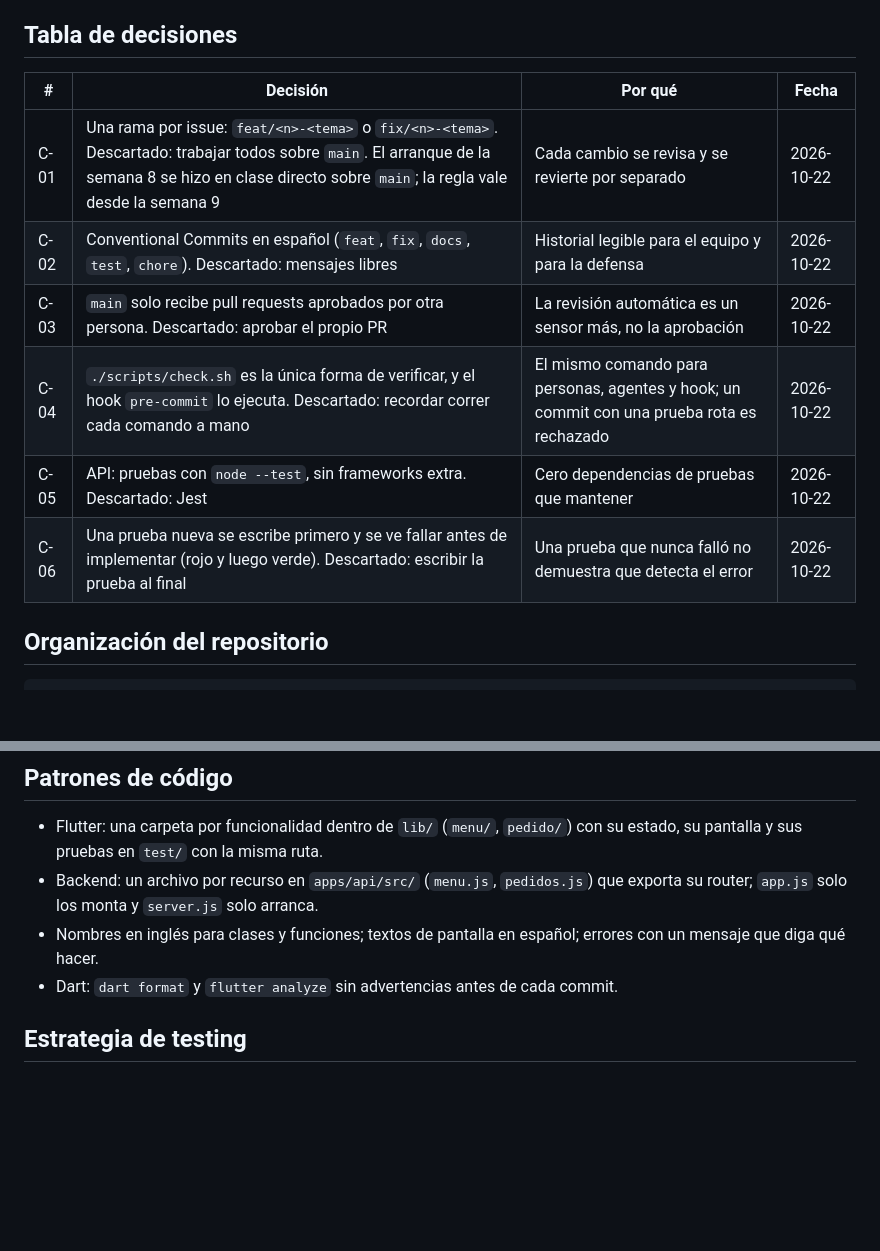
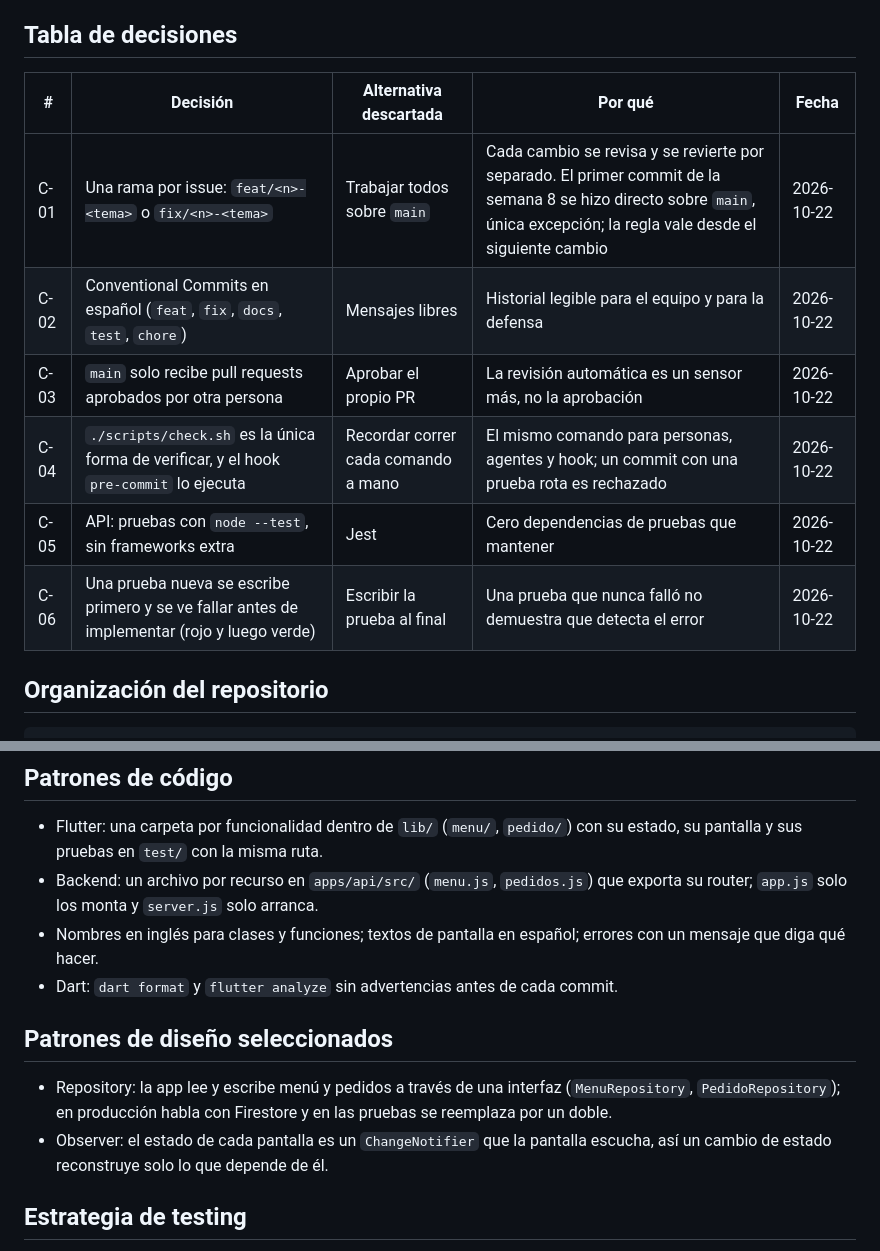
Before and after one commit to DMI-2026/cafeteria_utez, a Markdown page: docs/06-convenciones.md, 2 parts joined by grey strips. GitHub-like rendering; blank space fills up the shorter version.

Commit message:
docs(convenciones): alternativa descartada como columna y patrones de diseno

```diff
--- a/docs/06-convenciones.md
+++ b/docs/06-convenciones.md
@@ -4,14 +4,14 @@
 
 ## Tabla de decisiones
 
-| # | Decisión | Por qué | Fecha |
-|---|---|---|---|
-| C-01 | Una rama por issue: `feat/<n>-<tema>` o `fix/<n>-<tema>`. Descartado: trabajar todos sobre `main`. El arranque de la semana 8 se hizo en clase directo sobre `main`; la regla vale desde la semana 9 | Cada cambio se revisa y se revierte por separado | 2026-10-22 |
-| C-02 | Conventional Commits en español (`feat`, `fix`, `docs`, `test`, `chore`). Descartado: mensajes libres | Historial legible para el equipo y para la defensa | 2026-10-22 |
-| C-03 | `main` solo recibe pull requests aprobados por otra persona. Descartado: aprobar el propio PR | La revisión automática es un sensor más, no la aprobación | 2026-10-22 |
-| C-04 | `./scripts/check.sh` es la única forma de verificar, y el hook `pre-commit` lo ejecuta. Descartado: recordar correr cada comando a mano | El mismo comando para personas, agentes y hook; un commit con una prueba rota es rechazado | 2026-10-22 |
-| C-05 | API: pruebas con `node --test`, sin frameworks extra. Descartado: Jest | Cero dependencias de pruebas que mantener | 2026-10-22 |
-| C-06 | Una prueba nueva se escribe primero y se ve fallar antes de implementar (rojo y luego verde). Descartado: escribir la prueba al final | Una prueba que nunca falló no demuestra que detecta el error | 2026-10-22 |
+| # | Decisión | Alternativa descartada | Por qué | Fecha |
+|---|---|---|---|---|
+| C-01 | Una rama por issue: `feat/<n>-<tema>` o `fix/<n>-<tema>` | Trabajar todos sobre `main` | Cada cambio se revisa y se revierte por separado. El primer commit de la semana 8 se hizo directo sobre `main`, única excepción; la regla vale desde el siguiente cambio | 2026-10-22 |
+| C-02 | Conventional Commits en español (`feat`, `fix`, `docs`, `test`, `chore`) | Mensajes libres | Historial legible para el equipo y para la defensa | 2026-10-22 |
+| C-03 | `main` solo recibe pull requests aprobados por otra persona | Aprobar el propio PR | La revisión automática es un sensor más, no la aprobación | 2026-10-22 |
+| C-04 | `./scripts/check.sh` es la única forma de verificar, y el hook `pre-commit` lo ejecuta | Recordar correr cada comando a mano | El mismo comando para personas, agentes y hook; un commit con una prueba rota es rechazado | 2026-10-22 |
+| C-05 | API: pruebas con `node --test`, sin frameworks extra | Jest | Cero dependencias de pruebas que mantener | 2026-10-22 |
+| C-06 | Una prueba nueva se escribe primero y se ve fallar antes de implementar (rojo y luego verde) | Escribir la prueba al final | Una prueba que nunca falló no demuestra que detecta el error | 2026-10-22 |
 
 ## Organización del repositorio
 
@@ -31,6 +31,11 @@ README.md      cómo correr el proyecto y las etiquetas por sesión
 - Backend: un archivo por recurso en `apps/api/src/` (`menu.js`, `pedidos.js`) que exporta su router; `app.js` solo los monta y `server.js` solo arranca.
 - Nombres en inglés para clases y funciones; textos de pantalla en español; errores con un mensaje que diga qué hacer.
 - Dart: `dart format` y `flutter analyze` sin advertencias antes de cada commit.
+
+## Patrones de diseño seleccionados
+
+- Repository: la app lee y escribe menú y pedidos a través de una interfaz (`MenuRepository`, `PedidoRepository`); en producción habla con Firestore y en las pruebas se reemplaza por un doble.
+- Observer: el estado de cada pantalla es un `ChangeNotifier` que la pantalla escucha, así un cambio de estado reconstruye solo lo que depende de él.
 
 ## Estrategia de testing
 
```
